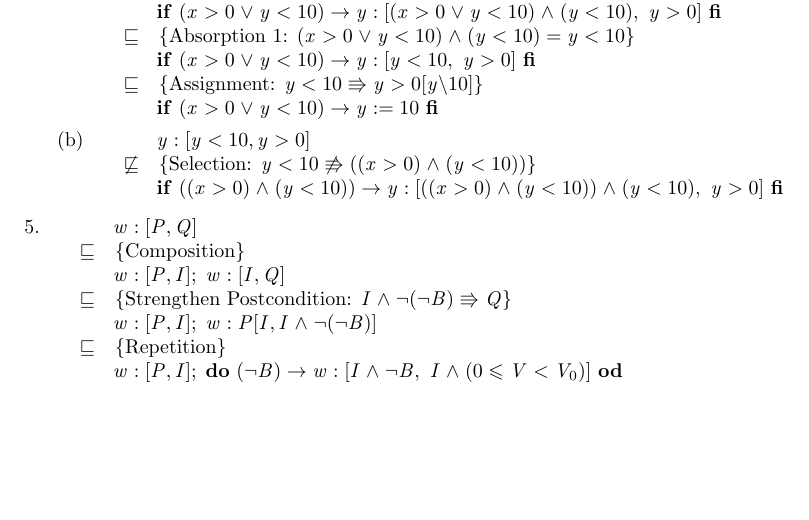
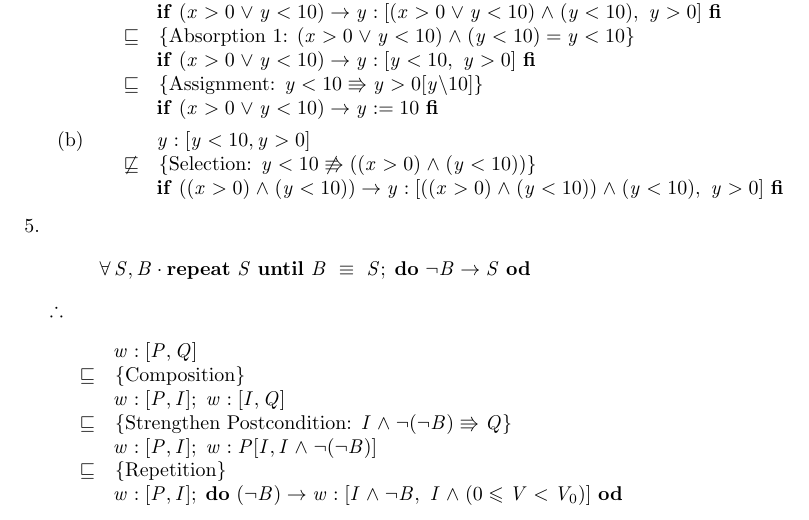
Before and after one commit to MaxwellBo/CSSE3100_Assignments, a LaTeX problem sheet (Assignment_1_Solutions.tex, which reads definitions.sty): part of page 2 of 2, cut so that both start at the same text, the shorter picture padded with empty space. Compiled offline with pdfLaTeX.

Commit message:
Write initial definition

```diff
--- a/Assignment_1_Solutions.tex
+++ b/Assignment_1_Solutions.tex
@@ -93,6 +93,9 @@
         \ENDDERIVE
     \end{enumerate}
 \item
+
+    \[\forall S, B \cdot \Repeat\ S\ \Until\ B ~\equiv~ S; \Do\ \neg B \rightarrow S\ \Od\]
+    $\therefore$
     \DERIVE
     \form{w:[P, Q]}
     \hint{\refsto} {Composition}
--- a/definitions.sty
+++ b/definitions.sty
@@ -7,6 +7,8 @@
 \newcommand{\Od}{{\bf od}}
 \newcommand{\Choice}{\mathrel{\tt [\hspace*{-1pt}]}}
 
+\newcommand{\Repeat}{{\bf repeat}}
+\newcommand{\Until}{{\bf until}}
 \newcommand{\entails}{\Rrightarrow}
 \newcommand{\refsto}{\mathrel{\sqsubseteq}}
 \newcommand{\doesntrefsto}{\mathrel{\not\sqsubseteq}}
```
Also changed, not shown: Assignment_1_Solutions.pdf, Assignment_1_Solutions.tex (2 more changed lines).
